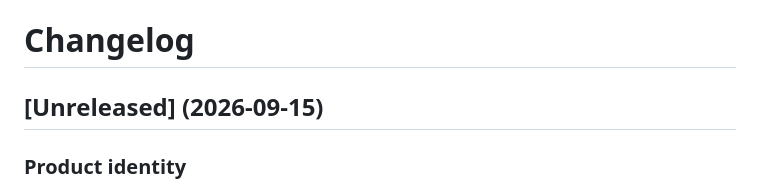
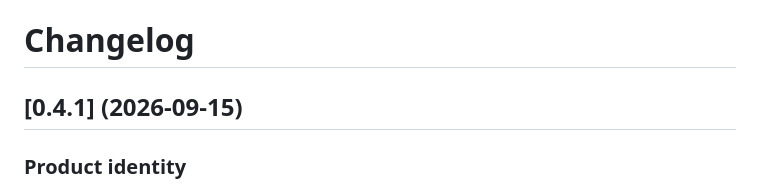
Before and after one commit to TRThurman/EXPRESSsuite, a Markdown page: CHANGELOG.md, the part around the change. Drawn GitHub-style.

Commit message:
docs: label the 0.4.1 changelog section
The top section was headed "[Unreleased] (2026-09-15)" but was written by
db3f109, the commit that bumped the version to 0.4.1, and a separate
"[0.4.0] (2026-05-02)" section already exists below it. Leaving it as
Unreleased would place a generated release section above a stale Unreleased
heading.

Co-Authored-By: Claude Opus 5 <noreply@anthropic.com>

```diff
--- a/CHANGELOG.md
+++ b/CHANGELOG.md
@@ -1,6 +1,6 @@
 # Changelog
 
-## [Unreleased] (2026-09-15)
+## [0.4.1] (2026-09-15)
 
 ### Product identity
 
```
